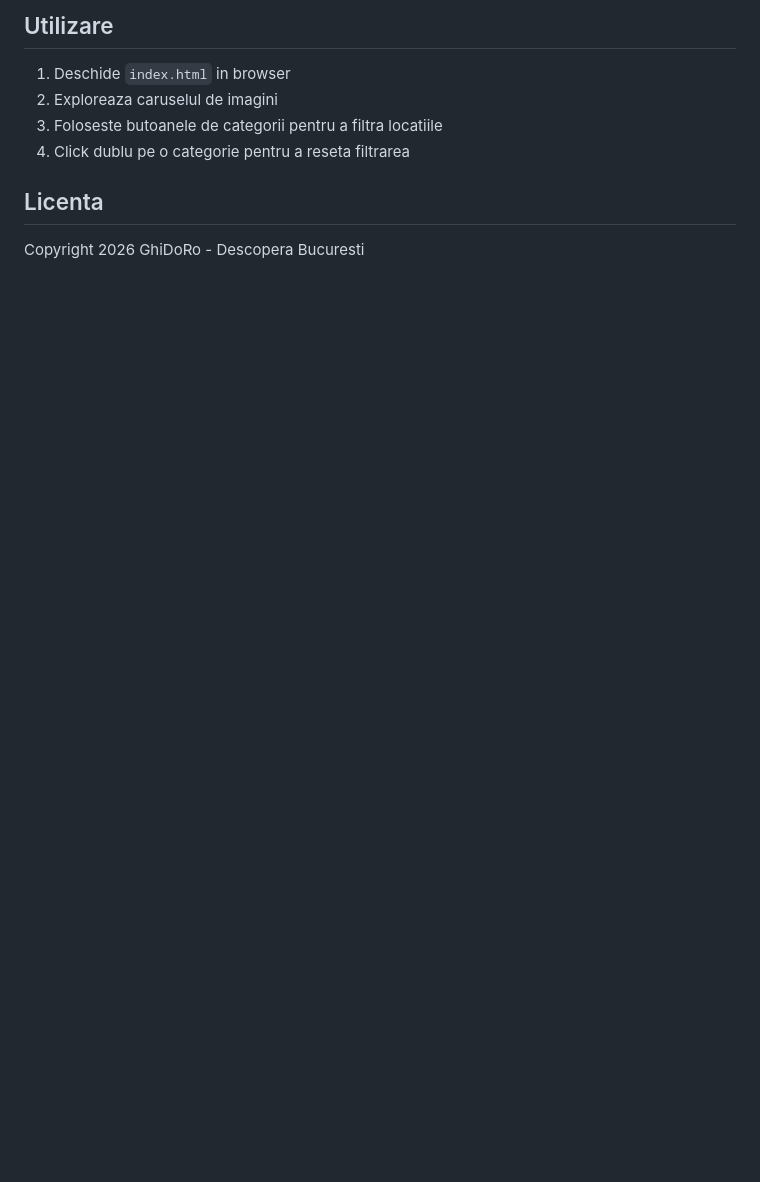
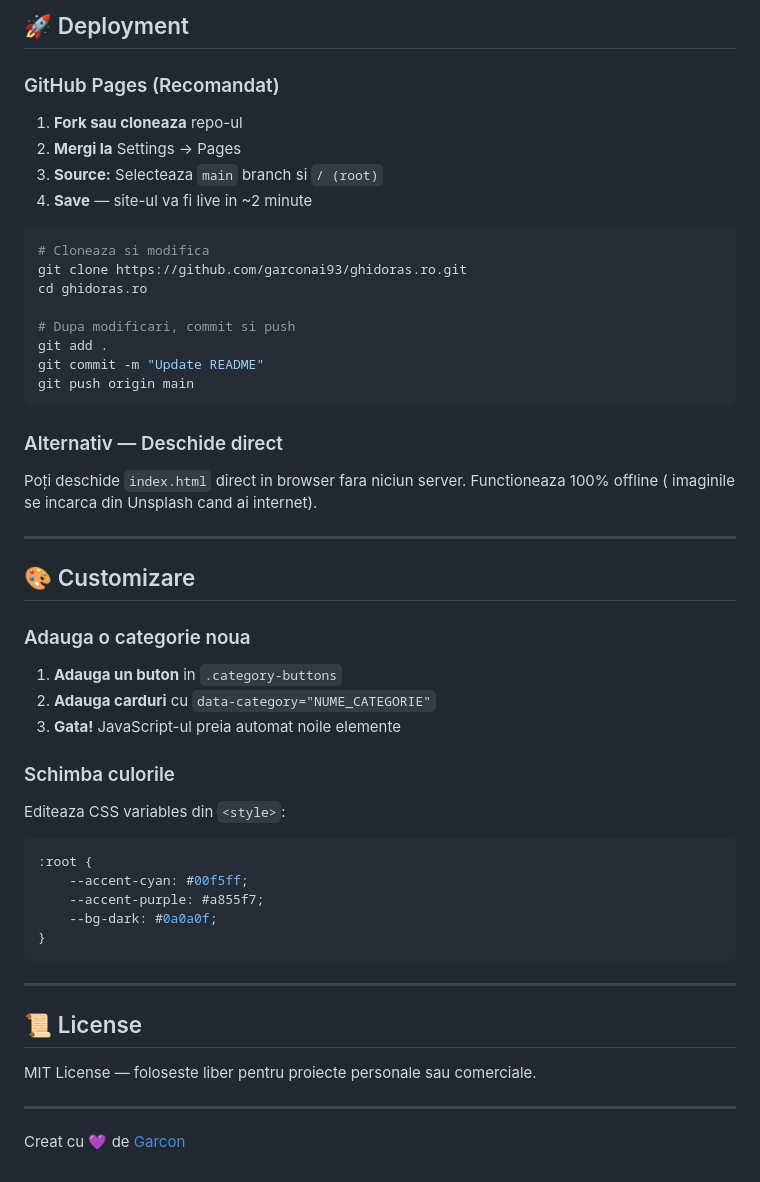
Before and after one commit to garconai93/ghidoras.ro, a Markdown page: README.md, the part around one of its changes. GitHub-like rendering; blank space fills up the shorter version.

Commit message:
docs: restore README with emojis

````diff
--- a/README.md
+++ b/README.md
@@ -64,11 +72,55 @@ Site-ul include un carusel cu imagini reprezentative pentru Bucuresti:
 
-## Utilizare
+## 🚀 Deployment
 
-1. Deschide `index.html` in browser
-2. Exploreaza caruselul de imagini
-3. Foloseste butoanele de categorii pentru a filtra locatiile
-4. Click dublu pe o categorie pentru a reseta filtrarea
+### GitHub Pages (Recomandat)
 
-## Licenta
+1. **Fork sau cloneaza** repo-ul
+2. **Mergi la** Settings → Pages
+3. **Source:** Selecteaza `main` branch si `/ (root)`
+4. **Save** — site-ul va fi live in ~2 minute
 
-Copyright 2026 GhiDoRo - Descopera Bucuresti
+```bash
+# Cloneaza si modifica
+git clone https://github.com/garconai93/ghidoras.ro.git
+cd ghidoras.ro
+
+# Dupa modificari, commit si push
+git add .
+git commit -m "Update README"
+git push origin main
+```
+
+### Alternativ — Deschide direct
+
+Poți deschide `index.html` direct in browser fara niciun server. Functioneaza 100% offline ( imaginile se incarca din Unsplash cand ai internet).
+
+---
+
+## 🎨 Customizare
+
+### Adauga o categorie noua
+
+1. **Adauga un buton** in `.category-buttons`
+2. **Adauga carduri** cu `data-category="NUME_CATEGORIE"`
+3. **Gata!** JavaScript-ul preia automat noile elemente
+
+### Schimba culorile
+
+Editeaza CSS variables din `<style>`:
+```css
+:root {
+    --accent-cyan: #00f5ff;
+    --accent-purple: #a855f7;
+    --bg-dark: #0a0a0f;
+}
+```
+
+---
+
+## 📜 License
+
+MIT License — foloseste liber pentru proiecte personale sau comerciale.
+
+---
+
+Creat cu 💜 de [Garcon](https://github.com/garconai93)
````
Also changed, not shown: other parts of README.md (+52 -44 lines).
